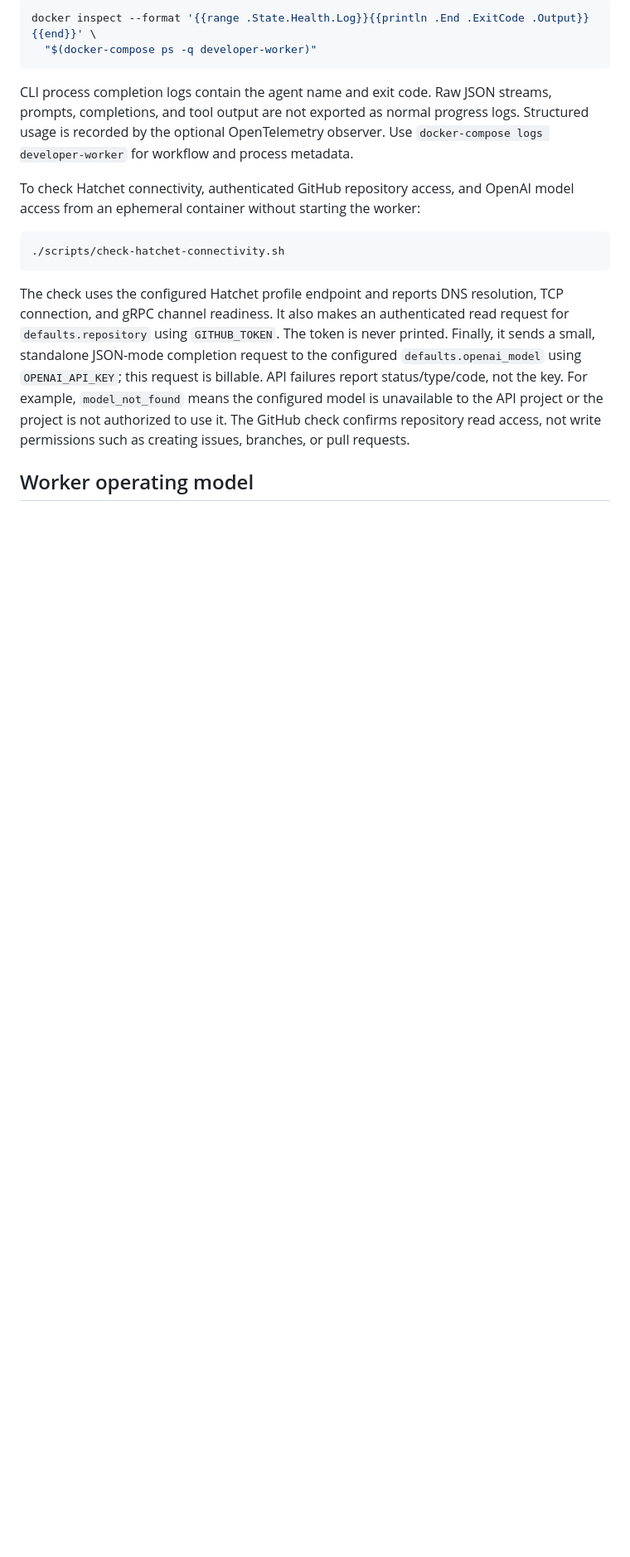
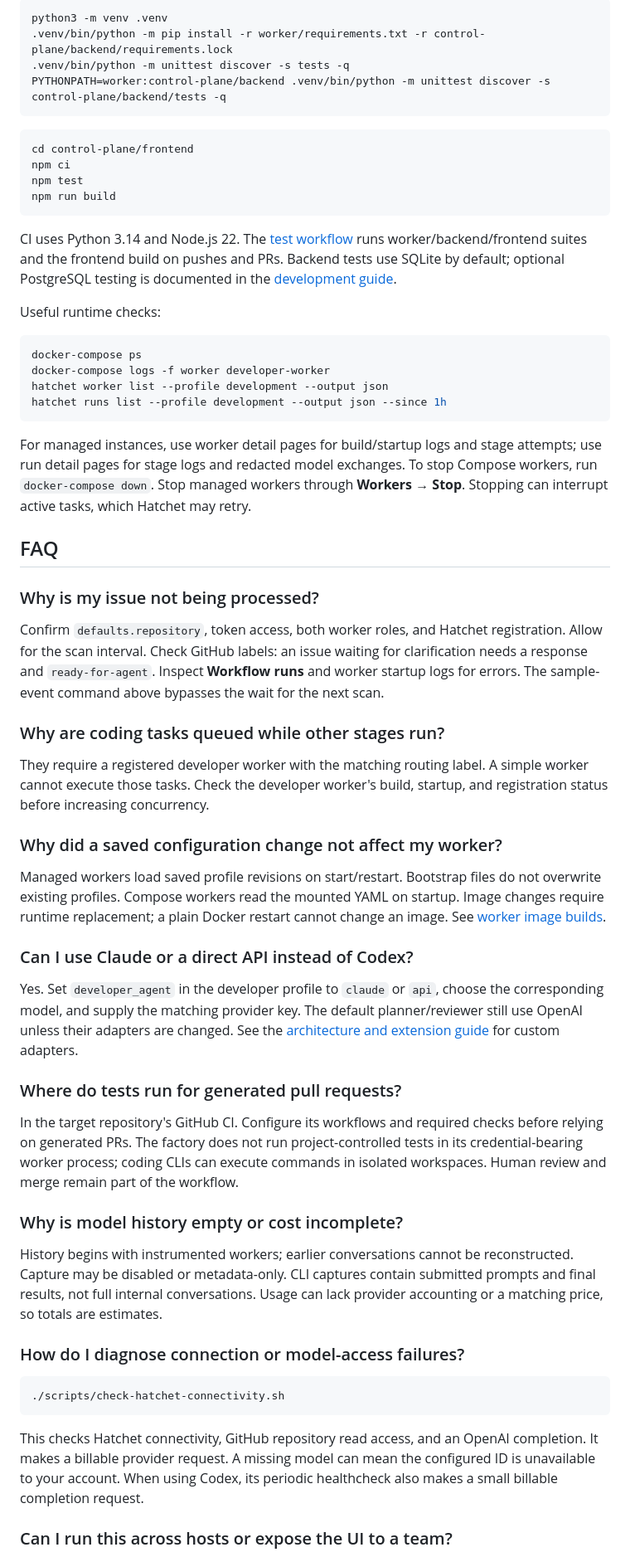
Before and after one commit to phudekar/flumic-software-factory, a Markdown page: README.md, the part around one of its changes. Shown at 83% size. GitHub-like rendering; blank space fills up the shorter version.

````diff
--- a/README.md
+++ b/README.md
@@ -112,31 +181,91 @@ inspect probe output with:
 
 ```sh
-docker inspect --format '{{range .State.Health.Log}}{{println .End .ExitCode .Output}}{{end}}' \
-  "$(docker-compose ps -q developer-worker)"
+python3 -m venv .venv
+.venv/bin/python -m pip install -r worker/requirements.txt -r control-plane/backend/requirements.lock
+.venv/bin/python -m unittest discover -s tests -q
+PYTHONPATH=worker:control-plane/backend .venv/bin/python -m unittest discover -s control-plane/backend/tests -q
 ```
 
-CLI process completion logs contain the agent name and exit code. Raw JSON
-streams, prompts, completions, and tool output are not exported as normal progress
-logs. Structured usage is recorded by the optional OpenTelemetry observer.
-Use `docker-compose logs developer-worker` for workflow and process metadata.
+```sh
+cd control-plane/frontend
+npm ci
+npm test
+npm run build
+```
 
-To check Hatchet connectivity, authenticated GitHub repository access, and
-OpenAI model access from an ephemeral container without starting the worker:
+CI uses Python 3.14 and Node.js 22. The [test workflow](.github/workflows/tests.yml)
+runs worker/backend/frontend suites and the frontend build on pushes and PRs.
+Backend tests use SQLite by default; optional PostgreSQL testing is documented in
+the [development guide](docs/control-plane.md#development-and-verification).
+
+Useful runtime checks:
+
+```sh
+docker-compose ps
+docker-compose logs -f worker developer-worker
+hatchet worker list --profile development --output json
+hatchet runs list --profile development --output json --since 1h
+```
+
+For managed instances, use worker detail pages for build/startup logs and stage
+attempts; use run detail pages for stage logs and redacted model exchanges.
+To stop Compose workers, run `docker-compose down`. Stop managed workers through
+**Workers → Stop**. Stopping can interrupt active tasks, which Hatchet may retry.
+
+## FAQ
+
+### Why is my issue not being processed?
+
+Confirm `defaults.repository`, token access, both worker roles, and Hatchet
+registration. Allow for the scan interval. Check GitHub labels: an issue waiting
+for clarification needs a response and `ready-for-agent`. Inspect **Workflow runs**
+and worker startup logs for errors. The sample-event command above bypasses the
+wait for the next scan.
+
+### Why are coding tasks queued while other stages run?
+
+They require a registered developer worker with the matching routing label.
+A simple worker cannot execute those tasks. Check the developer worker's build,
+startup, and registration status before increasing concurrency.
+
+### Why did a saved configuration change not affect my worker?
+
+Managed workers load saved profile revisions on start/restart. Bootstrap files do
+not overwrite existing profiles. Compose workers read the mounted YAML on startup.
+Image changes require runtime replacement; a plain Docker restart cannot change
+an image. See [worker image builds](docs/worker-image-builds.md).
+
+### Can I use Claude or a direct API instead of Codex?
+
+Yes. Set `developer_agent` in the developer profile to `claude` or `api`, choose
+the corresponding model, and supply the matching provider key. The default
+planner/reviewer still use OpenAI unless their adapters are changed. See the
+[architecture and extension guide](docs/architecture.md) for custom adapters.
+
+### Where do tests run for generated pull requests?
+
+In the target repository's GitHub CI. Configure its workflows and required checks
+before relying on generated PRs. The factory does not run project-controlled tests
+in its credential-bearing worker process; coding CLIs can execute commands in
+isolated workspaces. Human review and merge remain part of the workflow.
+
+### Why is model history empty or cost incomplete?
+
+History begins with instrumented workers; earlier conversations cannot be
+reconstructed. Capture may be disabled or metadata-only. CLI captures contain
+submitted prompts and final results, not full internal conversations. Usage can
+lack provider accounting or a matching price, so totals are estimates.
+
+### How do I diagnose connection or model-access failures?
 
 ```sh
 ./scripts/check-hatchet-connectivity.sh
 ```
 
-The check uses the configured Hatchet profile endpoint and reports DNS
-resolution, TCP connection, and gRPC channel readiness. It also makes an
-authenticated read request for `defaults.repository` using `GITHUB_TOKEN`. The
-token is never printed. Finally, it sends a small, standalone JSON-mode
-completion request to the configured `defaults.openai_model` using `OPENAI_API_KEY`;
-this request is billable. API failures report status/type/code, not the key.
-For example, `model_not_found` means the configured model is unavailable to
-the API project or the project is not authorized to use it.
-The GitHub check confirms repository read access, not write permissions such
-as creating issues, branches, or pull requests.
+This checks Hatchet connectivity, GitHub repository read access, and an OpenAI
+completion. It makes a billable provider request. A missing model can mean the
+configured ID is unavailable to your account. When using Codex, its periodic
+healthcheck also makes a small billable completion request.
 
-## Worker operating model
+### Can I run this across hosts or expose the UI to a team?
 
````
Also changed, not shown: other parts of README.md (+170 -245 lines), docs/issue-lifecycle.md (added, +145 -0 lines), docs/images/control-plane-configuration.png (added), docs/images/control-plane-overview.png (added), docs/images/control-plane-workers.png (added), 1 other file.
